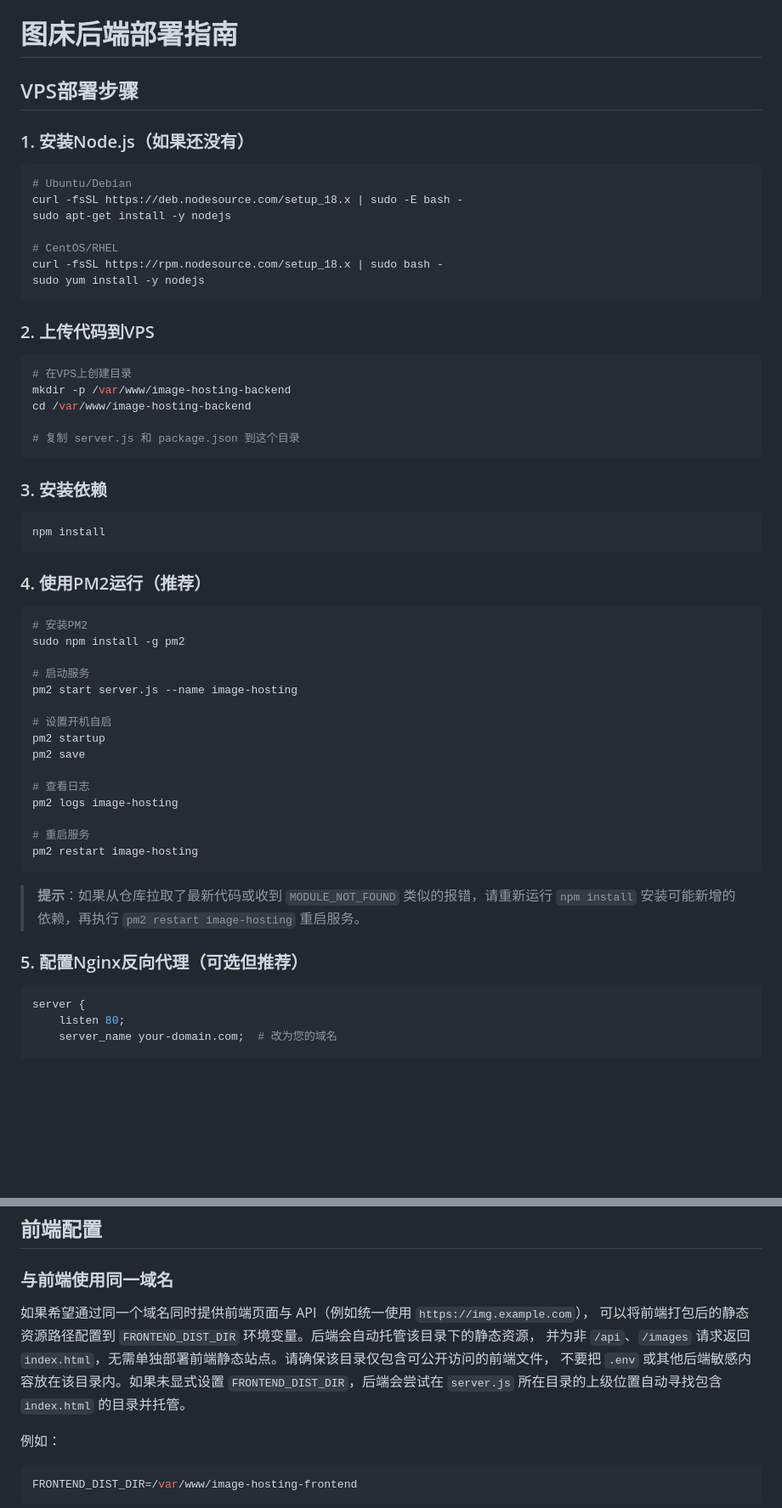
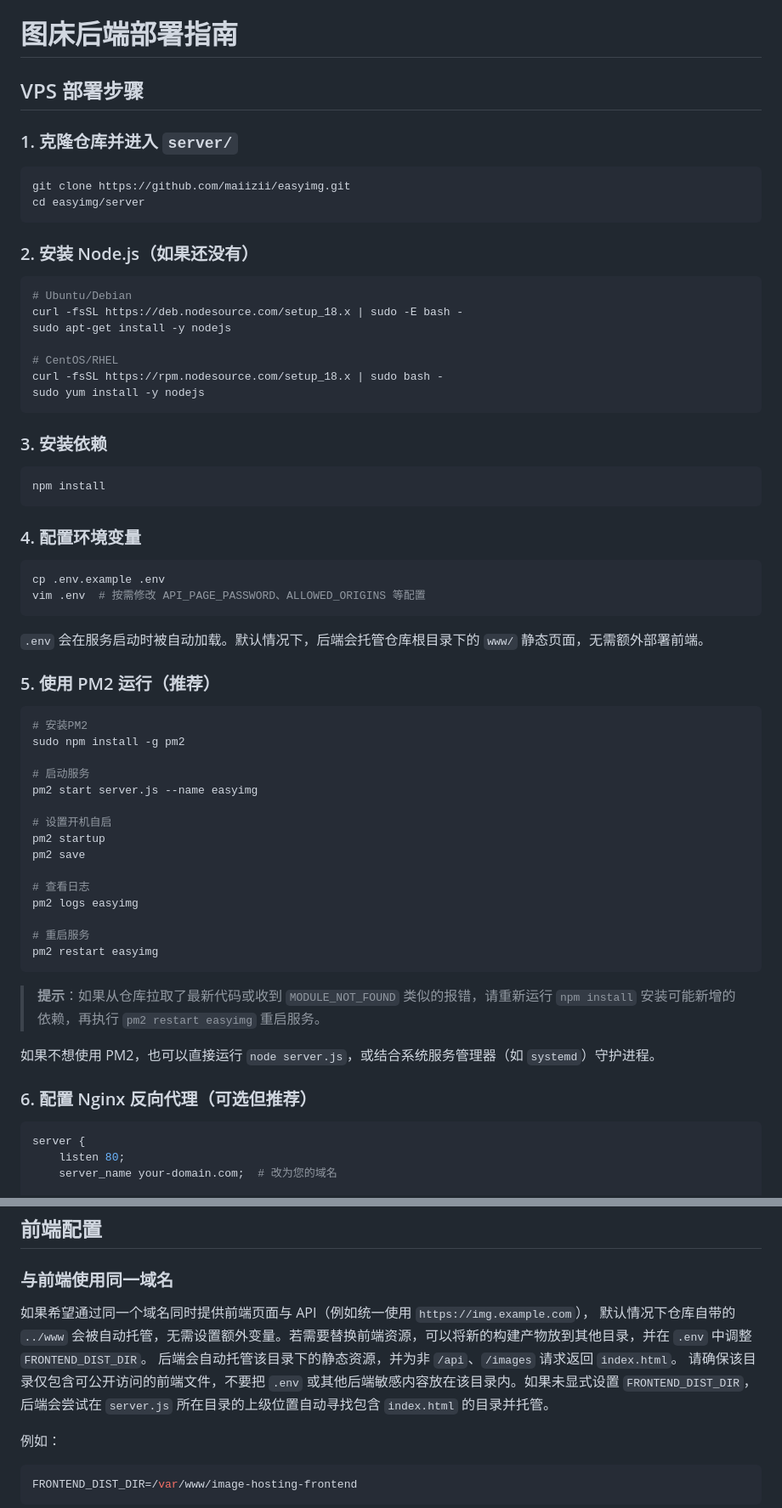
Before and after one commit to maiizii/easyimg, a Markdown page: server/README.md, 2 parts joined by grey strips. Shown at 85% size. Drawn GitHub-style; blank space fills up the shorter version.

````diff
--- a/server/README.md
+++ b/server/README.md
@@ -1,8 +1,15 @@
 # 图床后端部署指南
 
-## VPS部署步骤
+## VPS 部署步骤
 
-### 1. 安装Node.js（如果还没有）
+### 1. 克隆仓库并进入 `server/`
+
+```bash
+git clone https://github.com/maiizii/easyimg.git
+cd easyimg/server
+```
+
+### 2. 安装 Node.js（如果还没有）
 ```bash
 # Ubuntu/Debian
 curl -fsSL https://deb.nodesource.com/setup_18.x | sudo -E bash -
@@ -13,42 +20,44 @@ curl -fsSL https://rpm.nodesource.com/setup_18.x | sudo bash -
 sudo yum install -y nodejs
 ```
 
-### 2. 上传代码到VPS
-```bash
-# 在VPS上创建目录
-mkdir -p /var/www/image-hosting-backend
-cd /var/www/image-hosting-backend
-
-# 复制 server.js 和 package.json 到这个目录
-```
-
 ### 3. 安装依赖
 ```bash
 npm install
 ```
 
-### 4. 使用PM2运行（推荐）
+### 4. 配置环境变量
+
+```bash
+cp .env.example .env
+vim .env  # 按需修改 API_PAGE_PASSWORD、ALLOWED_ORIGINS 等配置
+```
+
+`.env` 会在服务启动时被自动加载。默认情况下，后端会托管仓库根目录下的 `www/` 静态页面，无需额外部署前端。
+
+### 5. 使用 PM2 运行（推荐）
 ```bash
 # 安装PM2
 sudo npm install -g pm2
 
 # 启动服务
-pm2 start server.js --name image-hosting
+pm2 start server.js --name easyimg
 
 # 设置开机自启
 pm2 startup
 pm2 save
 
 # 查看日志
-pm2 logs image-hosting
+pm2 logs easyimg
 
 # 重启服务
-pm2 restart image-hosting
+pm2 restart easyimg
 ```
 
-> **提示**：如果从仓库拉取了最新代码或收到 `MODULE_NOT_FOUND` 类似的报错，请重新运行 `npm install` 安装可能新增的依赖，再执行 `pm2 restart image-hosting` 重启服务。
+> **提示**：如果从仓库拉取了最新代码或收到 `MODULE_NOT_FOUND` 类似的报错，请重新运行 `npm install` 安装可能新增的依赖，再执行 `pm2 restart easyimg` 重启服务。
 
-### 5. 配置Nginx反向代理（可选但推荐）
+如果不想使用 PM2，也可以直接运行 `node server.js`，或结合系统服务管理器（如 `systemd`）守护进程。
+
+### 6. 配置 Nginx 反向代理（可选但推荐）
 ```nginx
 server {
     listen 80;
@@ -130,9 +139,9 @@ curl -H "X-API-Key: your-api-key" http://your-domain.com/api/images
 ### 与前端使用同一域名
 
 如果希望通过同一个域名同时提供前端页面与 API（例如统一使用 `https://img.example.com`），
-可以将前端打包后的静态资源路径配置到 `FRONTEND_DIST_DIR` 环境变量。后端会自动托管该目录下的静态资源，
-并为非 `/api`、`/images` 请求返回 `index.html`，无需单独部署前端静态站点。请确保该目录仅包含可公开访问的前端文件，
-不要把 `.env` 或其他后端敏感内容放在该目录内。如果未显式设置 `FRONTEND_DIST_DIR`，后端会尝试在 `server.js`
+默认情况下仓库自带的 `../www` 会被自动托管，无需设置额外变量。若需要替换前端资源，可以将新的构建产物放到其他目录，并在 `.env` 中调整 `FRONTEND_DIST_DIR`。
+后端会自动托管该目录下的静态资源，并为非 `/api`、`/images` 请求返回 `index.html`。
+请确保该目录仅包含可公开访问的前端文件，不要把 `.env` 或其他后端敏感内容放在该目录内。如果未显式设置 `FRONTEND_DIST_DIR`，后端会尝试在 `server.js`
 所在目录的上级位置自动寻找包含 `index.html` 的目录并托管。
 
 例如：
````
Also changed, not shown: other parts of server/README.md (+2 -2 lines), README.md (+22 -63 lines).
